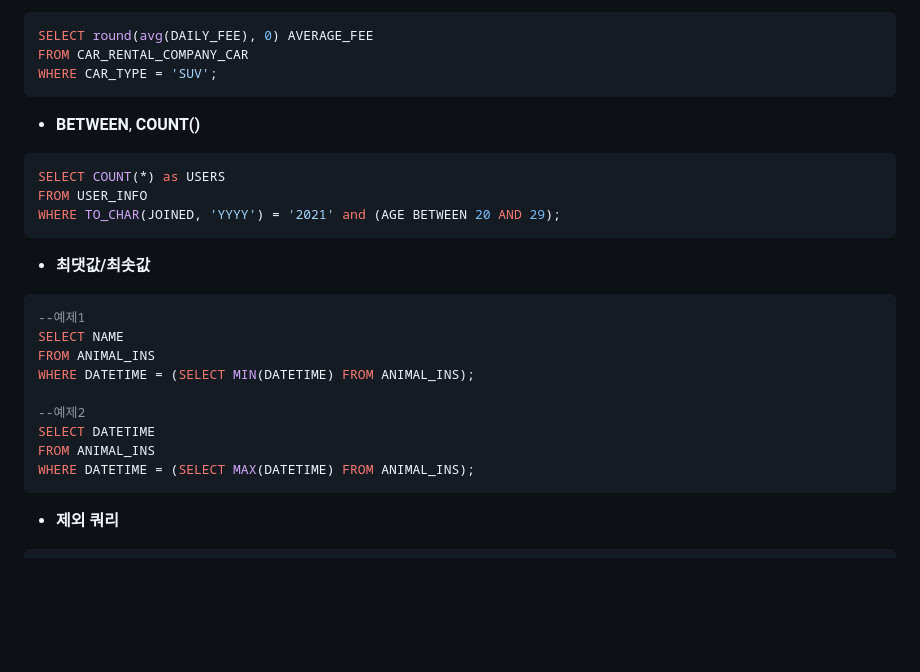
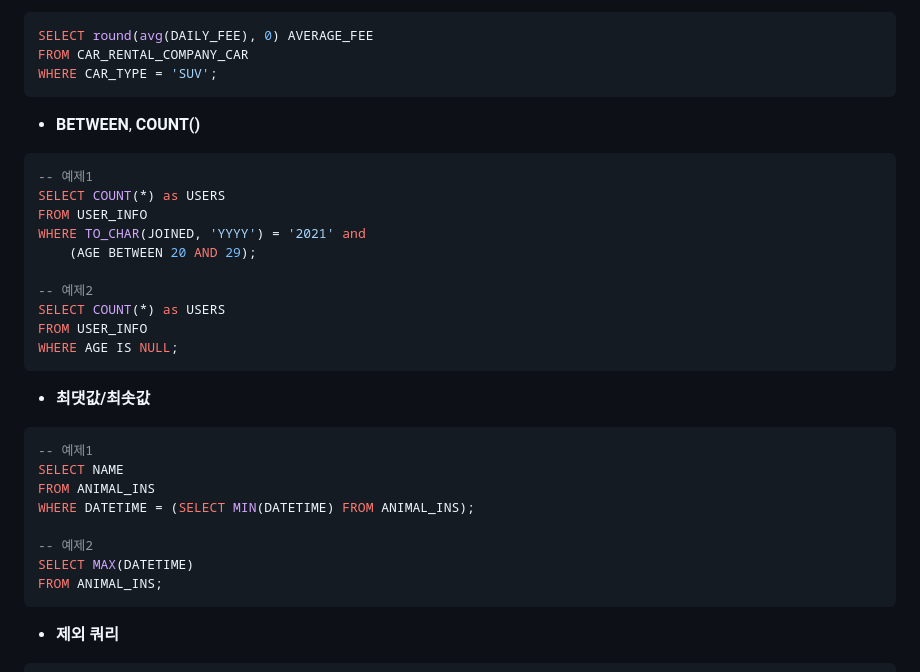
Before and after one commit to woorively/Haetbit-TIL, a Markdown page: SQL/Programmers_SQLkit_Lv1.md, the part around one of its changes. Rendered like a GitHub page; blank space fills up the shorter version.

Commit message:
Programmers_SQLkit_Lv1

````diff
--- a/SQL/Programmers_SQLkit_Lv1.md
+++ b/SQL/Programmers_SQLkit_Lv1.md
@@ -78,23 +106,29 @@ WHERE CAR_TYPE = 'SUV';
 - **BETWEEN**, **COUNT()**
 
 ```sql
+-- 예제1
 SELECT COUNT(*) as USERS
 FROM USER_INFO
-WHERE TO_CHAR(JOINED, 'YYYY') = '2021' and (AGE BETWEEN 20 AND 29);
+WHERE TO_CHAR(JOINED, 'YYYY') = '2021' and
+	(AGE BETWEEN 20 AND 29);
+
+-- 예제2
+SELECT COUNT(*) as USERS
+FROM USER_INFO
+WHERE AGE IS NULL;
 ```
 
 - **최댓값/최솟값**
 
 ```sql
---예제1
+-- 예제1
 SELECT NAME
 FROM ANIMAL_INS
 WHERE DATETIME = (SELECT MIN(DATETIME) FROM ANIMAL_INS);
 
---예제2
-SELECT DATETIME
-FROM ANIMAL_INS
-WHERE DATETIME = (SELECT MAX(DATETIME) FROM ANIMAL_INS);
+-- 예제2
+SELECT MAX(DATETIME)
+FROM ANIMAL_INS;
 ```
 
 - **제외 쿼리**
````
Also changed, not shown: other parts of SQL/Programmers_SQLkit_Lv1.md (+41 -8 lines).
